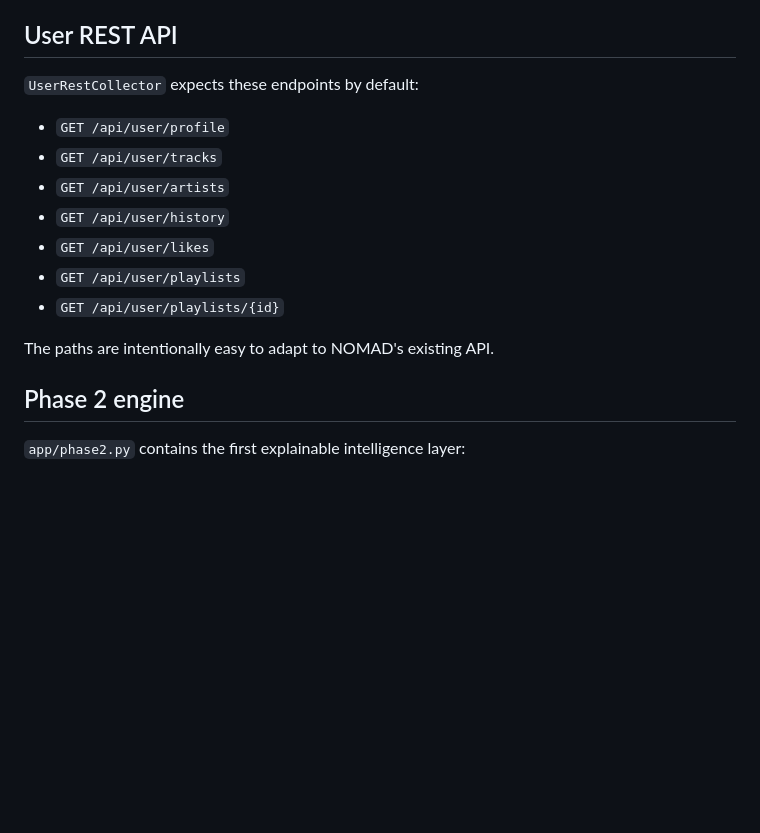
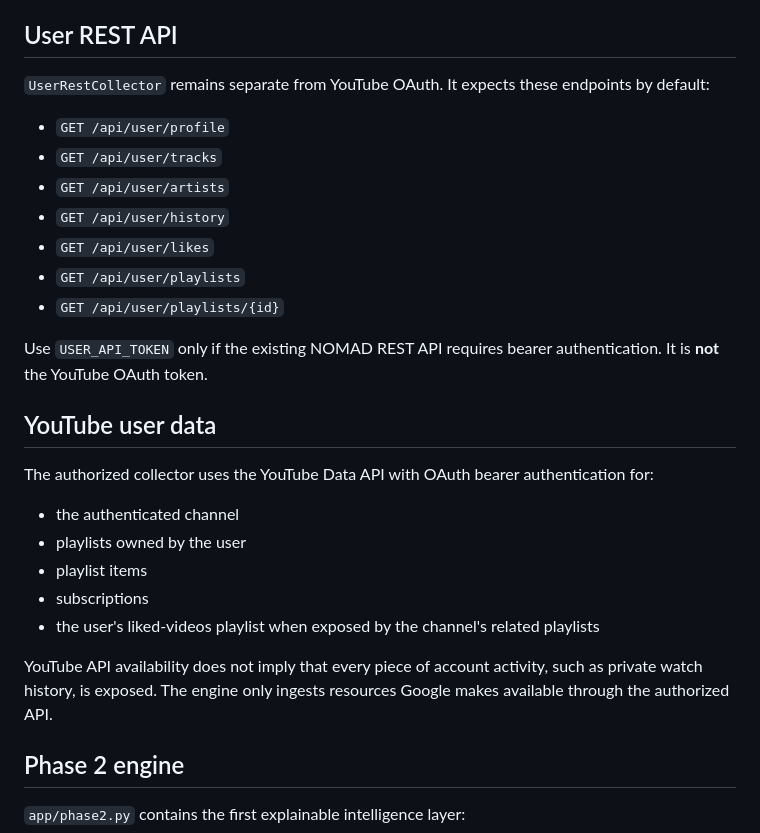
Before and after one commit to AryanGupta-234/nomad-music-data-engine, a Markdown page: README.md, the part around one of its changes. Drawn GitHub-style; blank space fills up the shorter version.

```diff
--- a/README.md
+++ b/README.md
@@ -64,7 +91,7 @@ from app.collectors.youtube import search_songs, get_video_details
 
 ## User REST API
 
-`UserRestCollector` expects these endpoints by default:
+`UserRestCollector` remains separate from YouTube OAuth. It expects these endpoints by default:
 
 - `GET /api/user/profile`
 - `GET /api/user/tracks`
@@ -74,7 +101,19 @@ from app.collectors.youtube import search_songs, get_video_details
 - `GET /api/user/playlists`
 - `GET /api/user/playlists/{id}`
 
-The paths are intentionally easy to adapt to NOMAD's existing API.
+Use `USER_API_TOKEN` only if the existing NOMAD REST API requires bearer authentication. It is **not** the YouTube OAuth token.
+
+## YouTube user data
+
+The authorized collector uses the YouTube Data API with OAuth bearer authentication for:
+
+- the authenticated channel
+- playlists owned by the user
+- playlist items
+- subscriptions
+- the user's liked-videos playlist when exposed by the channel's related playlists
+
+YouTube API availability does not imply that every piece of account activity, such as private watch history, is exposed. The engine only ingests resources Google makes available through the authorized API.
 
 ## Phase 2 engine
 
```
Also changed, not shown: other parts of README.md (+38 -11 lines).
